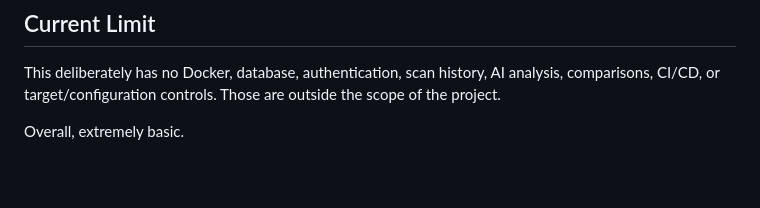
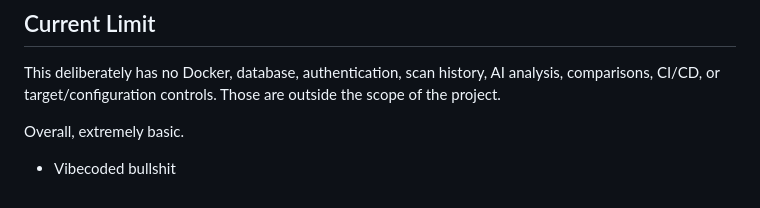
Before and after one commit to ginPhoA/Local-Network-Scanner, a Markdown page: README.md, the part around the change. Rendered like a GitHub page; blank space fills up the shorter version.

Commit message:
added cmnt

```diff
--- a/README.md
+++ b/README.md
@@ -103,3 +103,4 @@ These runtime files are ignored by Git. The `.gitkeep` files simply preserve the
 This deliberately has no Docker, database, authentication, scan history, AI analysis, comparisons, CI/CD, or target/configuration controls. Those are outside the scope of the project.
 
 Overall, extremely basic.
+- Vibecoded bullshit
```
